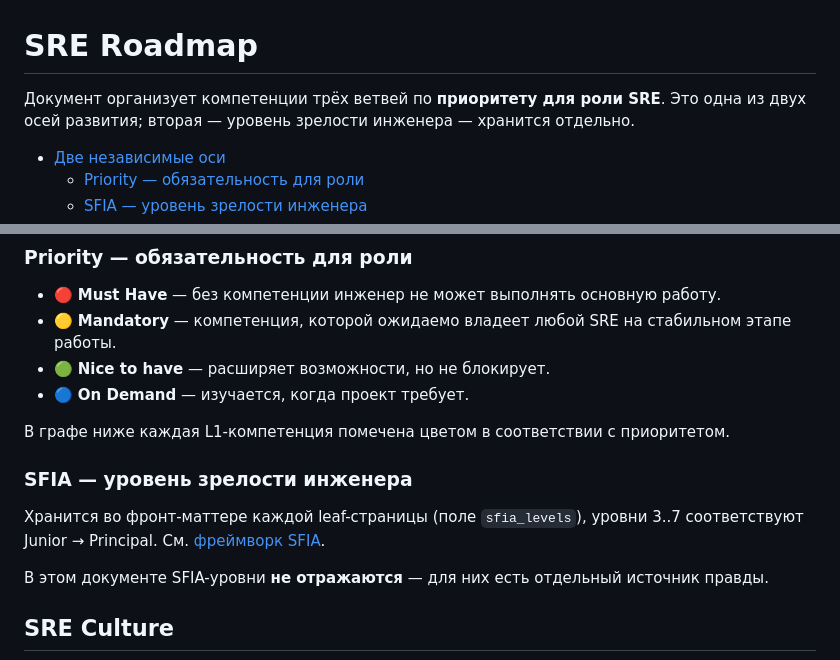
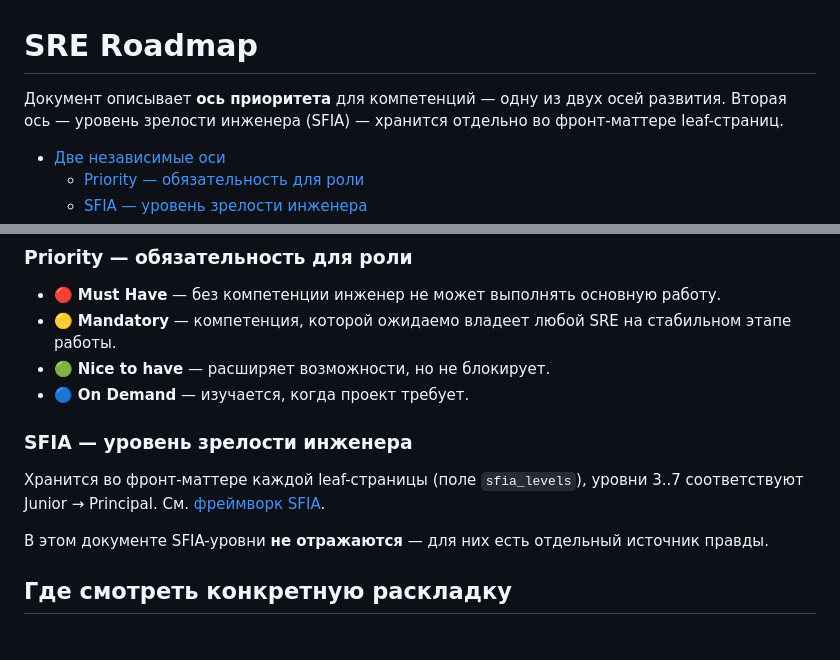
Before and after one commit to jtprogru/The-Way-of-SRE, a Markdown page: docs/sre-priorities.md, 2 parts joined by grey strips. Drawn GitHub-style; blank space fills up the shorter version.

```diff
--- a/docs/sre-priorities.md
+++ b/docs/sre-priorities.md
@@ -1,6 +1,6 @@
 # SRE Roadmap
 
-Документ организует компетенции трёх ветвей по **приоритету для роли SRE**. Это одна из двух осей развития; вторая — уровень зрелости инженера — хранится отдельно.
+Документ описывает **ось приоритета** для компетенций — одну из двух осей развития. Вторая ось — уровень зрелости инженера (SFIA) — хранится отдельно во фронт-маттере leaf-страниц.
 
 <!-- START doctoc generated TOC please keep comment here to allow auto update -->
 <!-- DON'T EDIT THIS SECTION, INSTEAD RE-RUN doctoc TO UPDATE -->
@@ -25,13 +23,11 @@
 - 🟢 **Nice to have** — расширяет возможности, но не блокирует.
 - 🔵 **On Demand** — изучается, когда проект требует.
 
-В графе ниже каждая L1-компетенция помечена цветом в соответствии с приоритетом.
-
 ### SFIA — уровень зрелости инженера
 
 Хранится во фронт-маттере каждой leaf-страницы (поле `sfia_levels`), уровни 3..7 соответствуют Junior → Principal. См. [фреймворк SFIA](https://sfia-online.org/en/about-sfia/the-context-for-sfia).
 
 В этом документе SFIA-уровни **не отражаются** — для них есть отдельный источник правды.
 
-## SRE Culture
+## Где смотреть конкретную раскладку
 
```
Also changed, not shown: other parts of docs/sre-priorities.md (+5 -84 lines).
